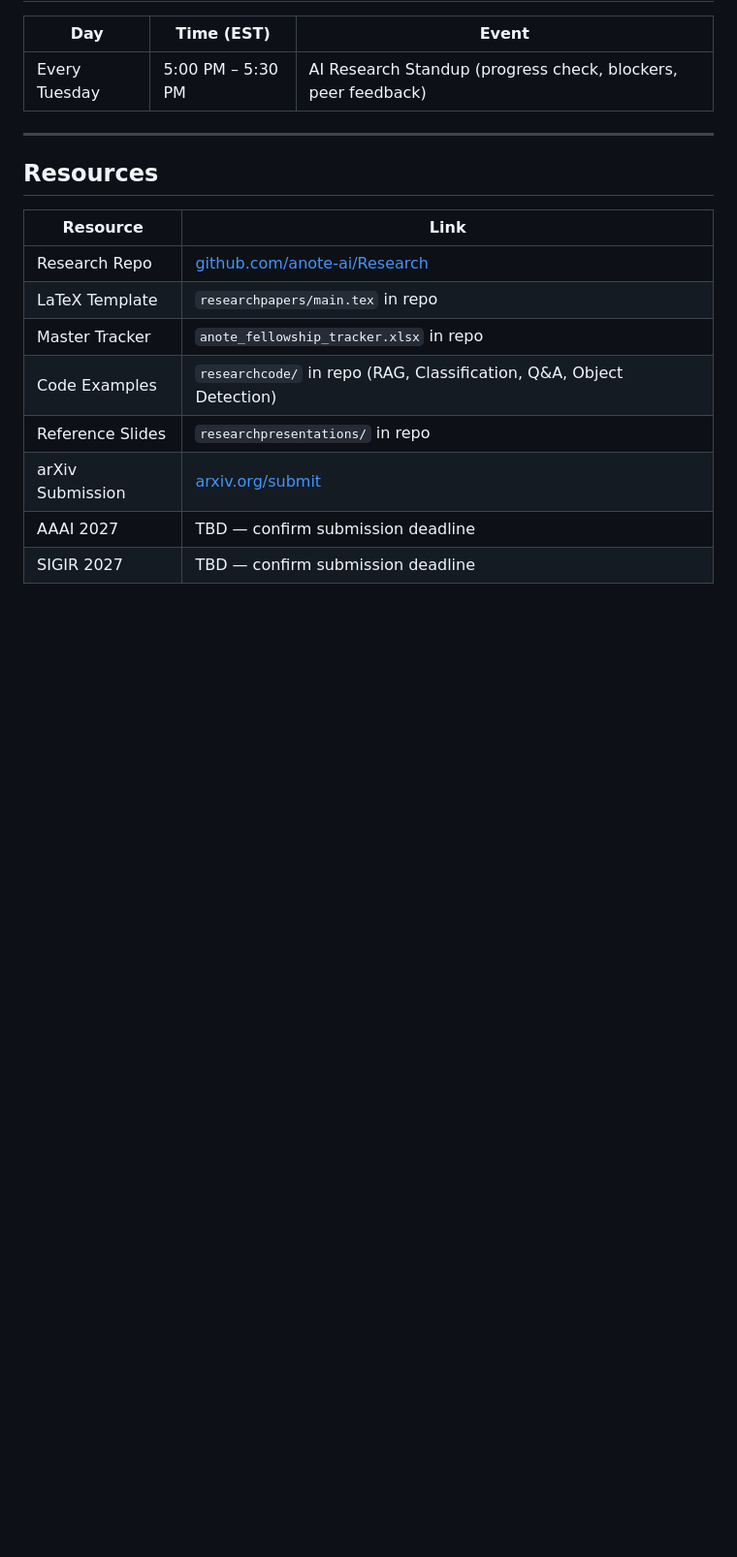
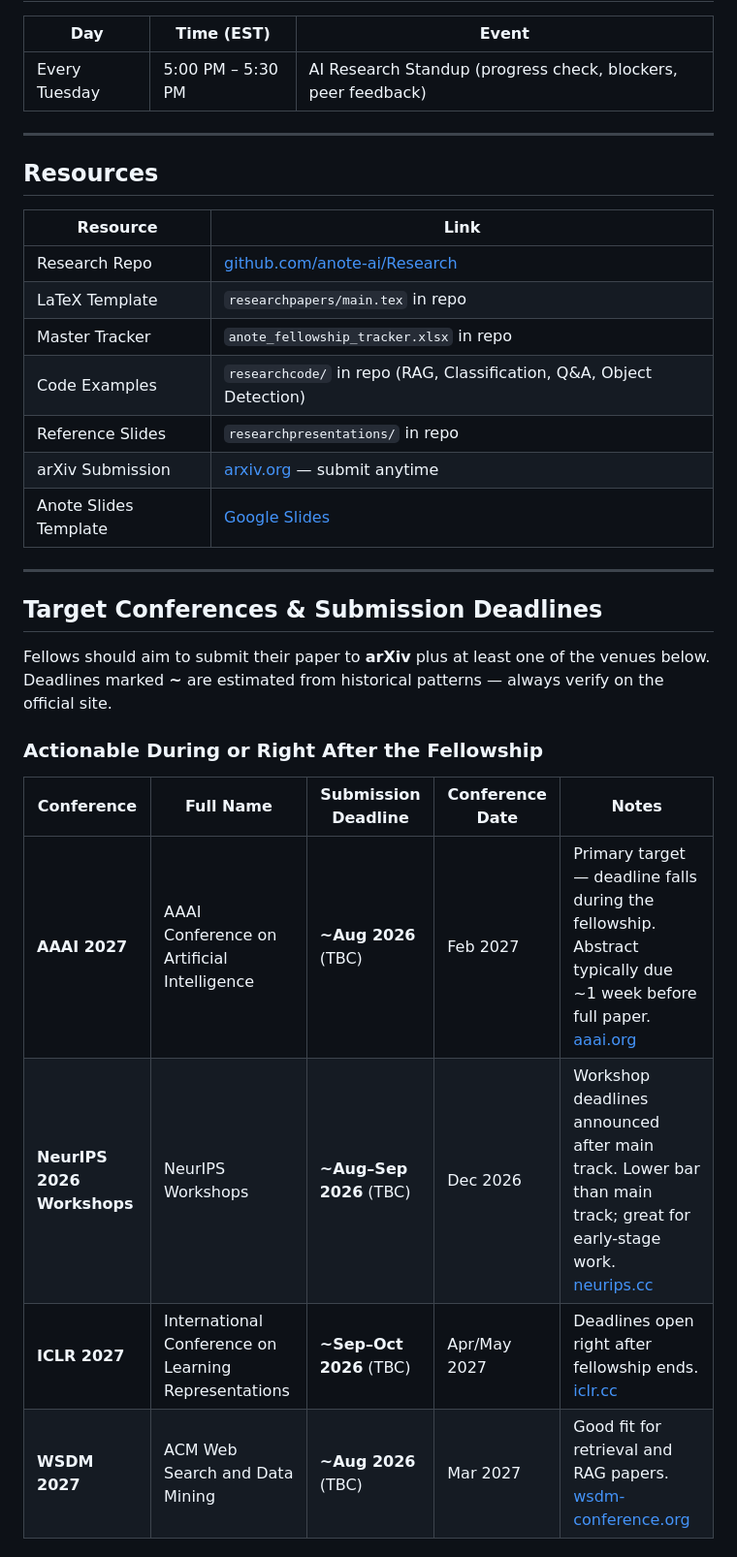
Before and after one commit to anote-ai/Anote-AI-Research-Fellowship, a Markdown page: RESEARCH_FELLOW_MATCHING.md, the part around one of its changes. Shown at 97% size. Drawn GitHub-style; blank space fills up the shorter version.

```diff
--- a/RESEARCH_FELLOW_MATCHING.md
+++ b/RESEARCH_FELLOW_MATCHING.md
@@ -86,6 +86,22 @@ Every fellow must complete the following by **August 10, 2026**:
 | Master Tracker | `anote_fellowship_tracker.xlsx` in repo |
 | Code Examples | `researchcode/` in repo (RAG, Classification, Q&A, Object Detection) |
 | Reference Slides | `researchpresentations/` in repo |
-| arXiv Submission | [arxiv.org/submit](https://arxiv.org) |
-| AAAI 2027 | TBD — confirm submission deadline |
-| SIGIR 2027 | TBD — confirm submission deadline |
+| arXiv Submission | [arxiv.org](https://arxiv.org) — submit anytime |
+| Anote Slides Template | [Google Slides](https://docs.google.com/presentation/d/1x4E2dwBnDImHjMOMaI8lLWcRNjVWlnsYEJ3WOwlhKuA/edit?usp=sharing) |
+
+---
+
+## Target Conferences & Submission Deadlines
+
+Fellows should aim to submit their paper to **arXiv** plus at least one of the venues below.
+Deadlines marked **~** are estimated from historical patterns — always verify on the official site.
+
+### Actionable During or Right After the Fellowship
+
+| Conference | Full Name | Submission Deadline | Conference Date | Notes |
+|------------|-----------|---------------------|-----------------|-------|
+| **AAAI 2027** | AAAI Conference on Artificial Intelligence | **~Aug 2026** (TBC) | Feb 2027 | Primary target — deadline falls during the fellowship. Abstract typically due ~1 week before full paper. [aaai.org](https://aaai.org) |
+| **NeurIPS 2026 Workshops** | NeurIPS Workshops | **~Aug–Sep 2026** (TBC) | Dec 2026 | Workshop deadlines announced after main track. Lower bar than main track; great for early-stage work. [neurips.cc](https://neurips.cc) |
+| **ICLR 2027** | International Conference on Learning Representations | **~Sep–Oct 2026** (TBC) | Apr/May 2027 | Deadlines open right after fellowship ends. [iclr.cc](https://iclr.cc) |
+| **WSDM 2027** | ACM Web Search and Data Mining | **~Aug 2026** (TBC) | Mar 2027 | Good fit for retrieval and RAG papers. [wsdm-conference.org](https://www.wsdm-conference.org) |
+
```
Also changed, not shown: other parts of RESEARCH_FELLOW_MATCHING.md (+19 -0 lines), SUMMER_CALENDAR.md (+1 -1 lines).
